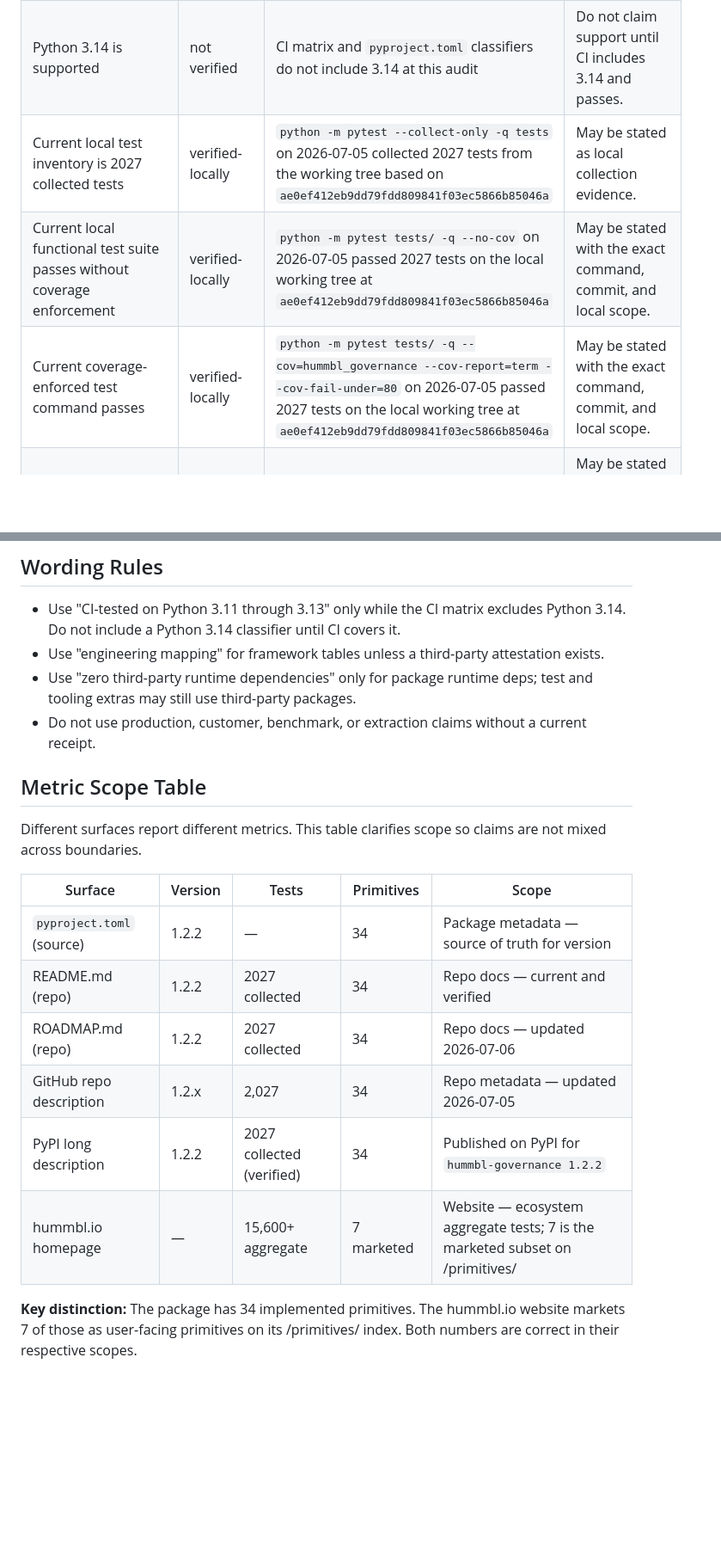
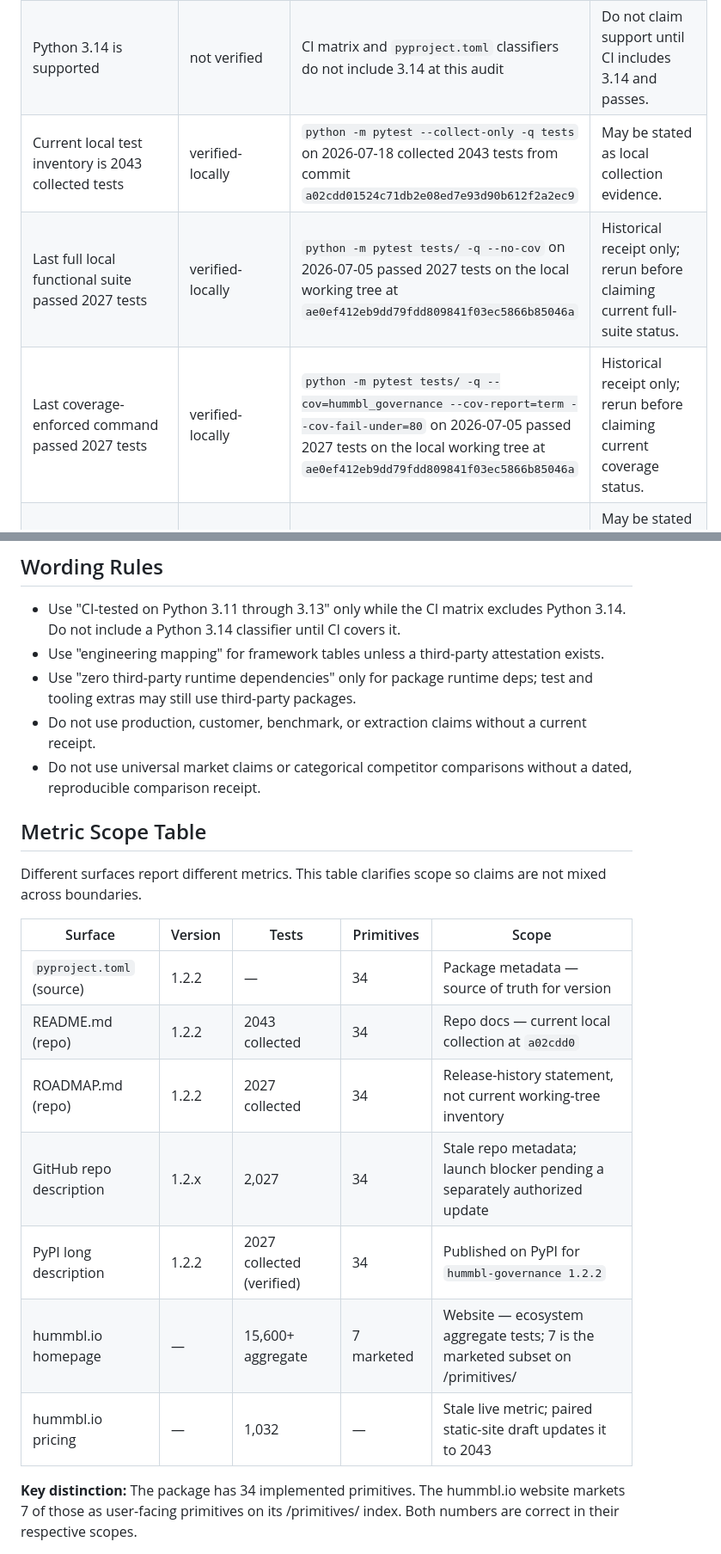
Before and after one commit to hummbl-dev/hummbl-governance, a Markdown page: docs/public-claims.md, 2 parts joined by grey strips. Shown at 86% size. Drawn GitHub-style; blank space fills up the shorter version.

```diff
--- a/docs/public-claims.md
+++ b/docs/public-claims.md
@@ -16,9 +16,9 @@ draft, pending, or source-candidate.
 | Runtime dependencies are zero                                           | verified         | `pyproject.toml` has `dependencies = []`                                                                                                                                                           | May be stated as zero third-party runtime dependencies.                         |
 | CI tests Python 3.11, 3.12, and 3.13                                    | verified         | `.github/workflows/ci.yml` matrix includes 3.11, 3.12, 3.13                                                                                                                                        | May be stated as CI-tested on 3.11-3.13.                                        |
 | Python 3.14 is supported                                                | not verified     | CI matrix and `pyproject.toml` classifiers do not include 3.14 at this audit                                                                                                                       | Do not claim support until CI includes 3.14 and passes.                         |
-| Current local test inventory is 2027 collected tests                    | verified-locally | `python -m pytest --collect-only -q tests` on 2026-07-05 collected 2027 tests from the working tree based on `ae0ef412eb9dd79fdd809841f03ec5866b85046a`                                            | May be stated as local collection evidence.                                     |
-| Current local functional test suite passes without coverage enforcement | verified-locally | `python -m pytest tests/ -q --no-cov` on 2026-07-05 passed 2027 tests on the local working tree at `ae0ef412eb9dd79fdd809841f03ec5866b85046a`                                                      | May be stated with the exact command, commit, and local scope.                  |
-| Current coverage-enforced test command passes                           | verified-locally | `python -m pytest tests/ -q --cov=hummbl_governance --cov-report=term --cov-fail-under=80` on 2026-07-05 passed 2027 tests on the local working tree at `ae0ef412eb9dd79fdd809841f03ec5866b85046a` | May be stated with the exact command, commit, and local scope.                  |
+| Current local test inventory is 2043 collected tests                    | verified-locally | `python -m pytest --collect-only -q tests` on 2026-07-18 collected 2043 tests from commit `a02cdd01524c71db2e08ed7e93d90b612f2a2ec9`                                                                                  | May be stated as local collection evidence.                                     |
+| Last full local functional suite passed 2027 tests                      | verified-locally | `python -m pytest tests/ -q --no-cov` on 2026-07-05 passed 2027 tests on the local working tree at `ae0ef412eb9dd79fdd809841f03ec5866b85046a`                                                      | Historical receipt only; rerun before claiming current full-suite status.       |
+| Last coverage-enforced command passed 2027 tests                        | verified-locally | `python -m pytest tests/ -q --cov=hummbl_governance --cov-report=term --cov-fail-under=80` on 2026-07-05 passed 2027 tests on the local working tree at `ae0ef412eb9dd79fdd809841f03ec5866b85046a` | Historical receipt only; rerun before claiming current coverage status.         |
 | 34 implemented governance primitives exist                              | verified         | `PRIMITIVES.md` lists 26 existing primitives and 8 implemented expansion primitives                                                                                                                | May be stated as implemented package primitive inventory.                       |
 | 7 MCP server entry points exist                                         | verified         | `pyproject.toml` `[project.scripts]` lists 7 `*-mcp` entry points                                                                                                                                  | May be stated as entry-point inventory. Tool counts require a separate receipt. |
 | Production-tested / runs daily in production                            | needs receipt    | No production operations receipt captured in this pass                                                                                                                                             | Do not use for promotion until receipt exists.                                  |
@@ -48,6 +50,8 @@ draft, pending, or source-candidate.
   test and tooling extras may still use third-party packages.
 - Do not use production, customer, benchmark, or extraction claims without a
   current receipt.
+- Do not use universal market claims or categorical competitor comparisons
+  without a dated, reproducible comparison receipt.
 
 ## Metric Scope Table
 
@@ -57,11 +61,12 @@ claims are not mixed across boundaries.
 | Surface                   | Version | Tests                | Primitives | Scope                                                                         |
 | ------------------------- | ------- | -------------------- | ---------- | ----------------------------------------------------------------------------- |
 | `pyproject.toml` (source) | 1.2.2   | —                    | 34         | Package metadata — source of truth for version                                |
-| README.md (repo)          | 1.2.2   | 2027 collected       | 34         | Repo docs — current and verified                                              |
-| ROADMAP.md (repo)         | 1.2.2   | 2027 collected       | 34         | Repo docs — updated 2026-07-06                                                |
-| GitHub repo description   | 1.2.x   | 2,027                | 34         | Repo metadata — updated 2026-07-05                                            |
+| README.md (repo)          | 1.2.2   | 2043 collected       | 34         | Repo docs — current local collection at `a02cdd0`                             |
+| ROADMAP.md (repo)         | 1.2.2   | 2027 collected       | 34         | Release-history statement, not current working-tree inventory                 |
+| GitHub repo description   | 1.2.x   | 2,027                | 34         | Stale repo metadata; launch blocker pending a separately authorized update     |
 | PyPI long description     | 1.2.2   | 2027 collected (verified) | 34         | Published on PyPI for `hummbl-governance 1.2.2`                            |
 | hummbl.io homepage        | —       | 15,600+ aggregate    | 7 marketed | Website — ecosystem aggregate tests; 7 is the marketed subset on /primitives/ |
+| hummbl.io pricing         | —       | 1,032                | —          | Stale live metric; paired static-site draft updates it to 2043                 |
 
 **Key distinction:** The package has 34 implemented primitives. The hummbl.io
 website markets 7 of those as user-facing primitives on its /primitives/ index.
```
Also changed, not shown: other parts of docs/public-claims.md (+3 -1 lines), README.md (+16 -24 lines), docs/TEST_COUNT_AUTHORITY.md (+3 -3 lines).
